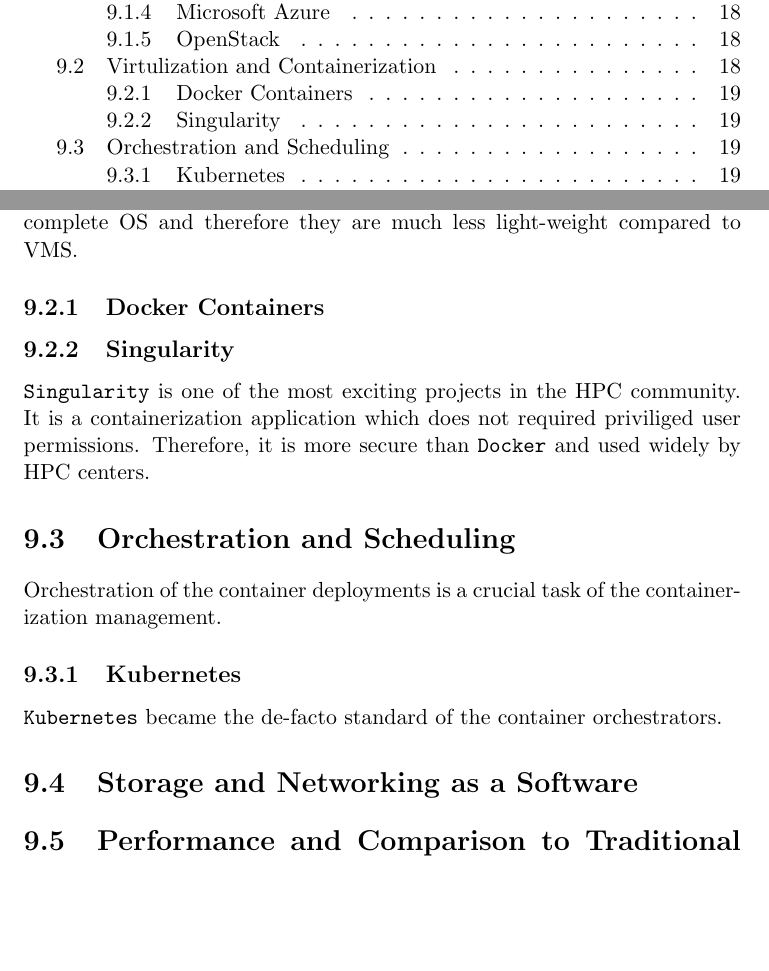
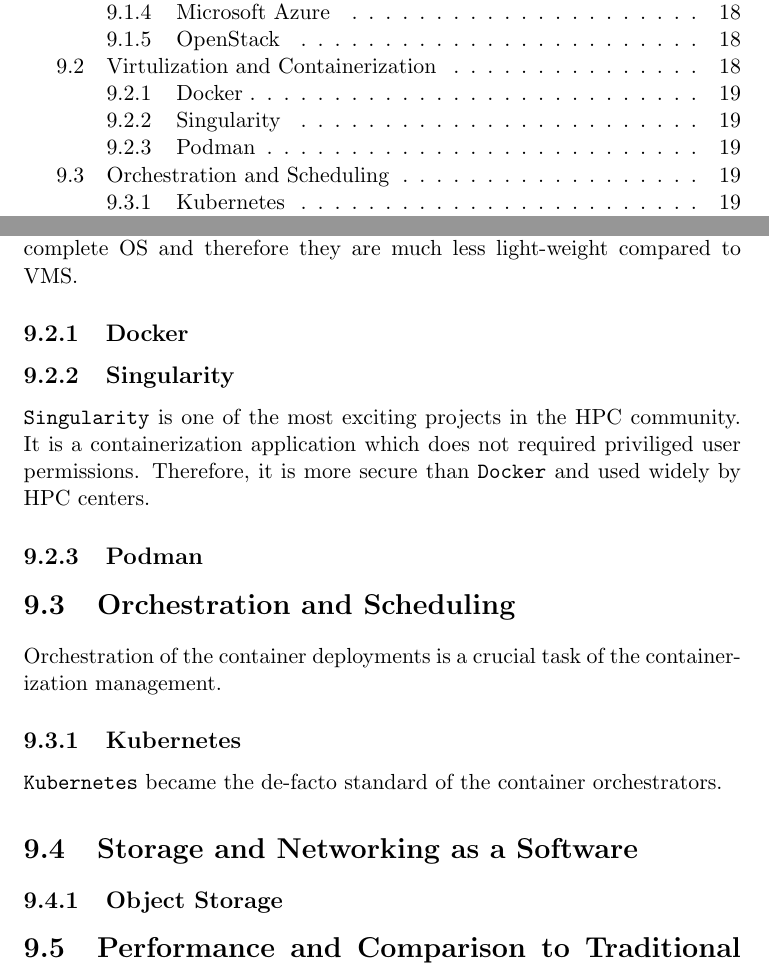
Before and after one commit to fertinaz/HPC-Book, a LaTeX document (HPC-Book.tex, which reads chapters/09/cloud-computing.tex): two parts of pages 3 and 20 of 22, joined at a grey line, cut so that both start at the same text, the shorter picture padded with empty space. Compiled offline with pdfLaTeX.

Commit message:
Add subsections podman and object storage

```diff
--- a/chapters/09/cloud-computing.tex
+++ b/chapters/09/cloud-computing.tex
@@ -25,12 +25,12 @@
 \newline \newline
 Containerization solves this platform. Unlike VMs, containers are not a complete OS and therefore
 they are much less light-weight compared to VMS.
-\subsection{Docker Containers}
+\subsection{Docker}
 \subsection{Singularity}
 \texttt{Singularity} is one of the most exciting projects in the HPC community. It is a containerization
 application which does not required priviliged user permissions. Therefore, it is more secure than
 \texttt{Docker} and used widely by HPC centers.
-
+\subsection{Podman}
 
 \section{Orchestration and Scheduling}
 Orchestration of the container deployments is a crucial task of the containerization management.
@@ -38,6 +38,7 @@
 \texttt{Kubernetes} became the de-facto standard of the container orchestrators.
 
 \section{Storage and Networking as a Software}
+\subsection{Object Storage}
 
 \section{Performance and Comparison to Traditional HPC}
 \subsection{InfiniBand and RDMA}
```
Also changed, not shown: chapters/09/cloud-computing.tex (2 more changed lines).
